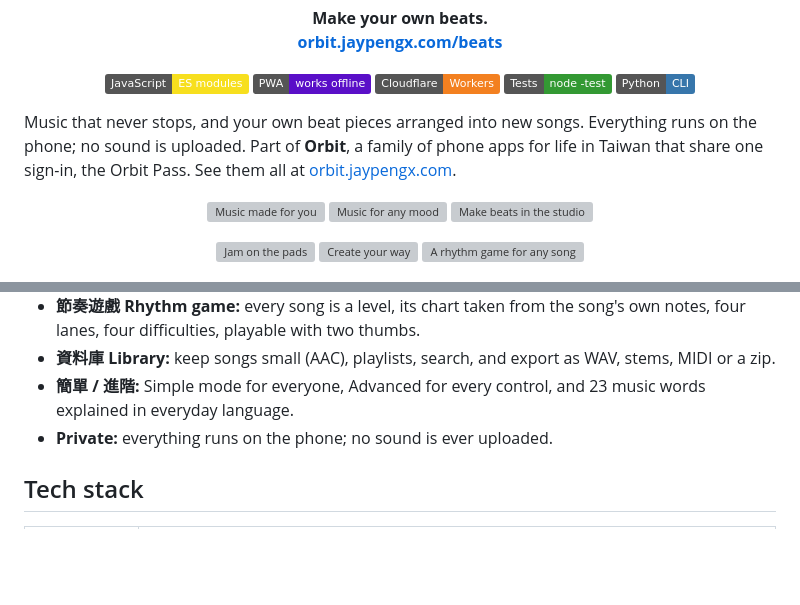
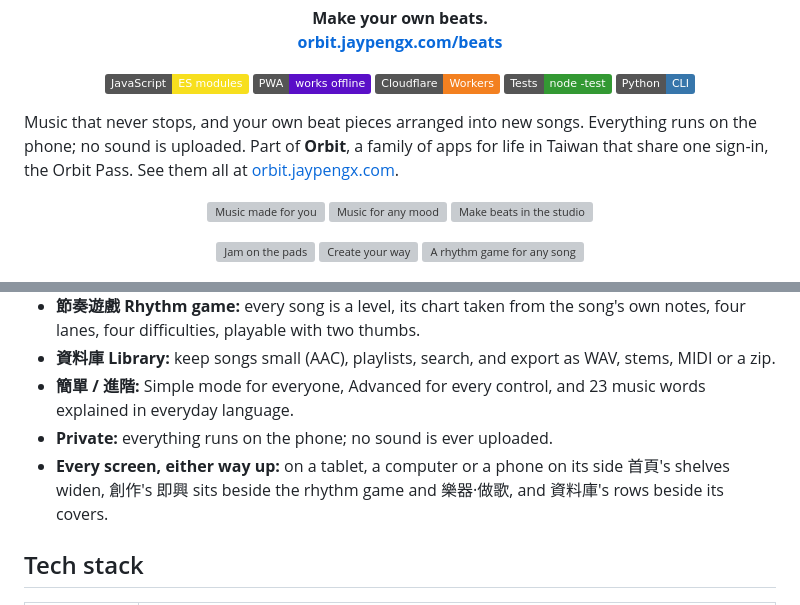
Before and after one commit to JayPengX/Orbit-Beats, a Markdown page: README.md, 2 parts joined by grey strips. Drawn GitHub-style; badges without logos; blank space fills up the shorter version; grey boxes are pictures that could not be loaded.

Commit message:
README: every screen either way up (a phone on its side, a tablet, a computer)
Co-Authored-By: Claude Opus 5.5 <noreply@anthropic.com>
Claude-Session: https://claude.ai/code/session_01DckgWPaY9FmezbgW5QNwpK

```diff
--- a/README.md
+++ b/README.md
@@ -13,7 +13,7 @@
   <img alt="JavaScript" src="https://img.shields.io/badge/JavaScript-ES_modules-F7DF1E?logo=javascript&logoColor=000"> <img alt="PWA" src="https://img.shields.io/badge/PWA-works_offline-5A0FC8?logo=pwa&logoColor=fff"> <img alt="Cloudflare" src="https://img.shields.io/badge/Cloudflare-Workers-F38020?logo=cloudflare&logoColor=fff"> <img alt="Tests" src="https://img.shields.io/badge/Tests-node_--test-339933?logo=nodedotjs&logoColor=fff"> <img alt="Python" src="https://img.shields.io/badge/Python-CLI-3776AB?logo=python&logoColor=fff">
 </p>
 
-Music that never stops, and your own beat pieces arranged into new songs. Everything runs on the phone; no sound is uploaded. Part of **Orbit**, a family of phone apps for life in Taiwan that share one sign-in, the Orbit Pass. See them all at [orbit.jaypengx.com](https://orbit.jaypengx.com/pass/).
+Music that never stops, and your own beat pieces arranged into new songs. Everything runs on the phone; no sound is uploaded. Part of **Orbit**, a family of apps for life in Taiwan that share one sign-in, the Orbit Pass. See them all at [orbit.jaypengx.com](https://orbit.jaypengx.com/pass/).
 
 <p align="center">
   <img src="docs/screenshots/beats-1.webp" width="30%" alt="Music made for you">
@@ -38,6 +38,7 @@ Music that never stops, and your own beat pieces arranged into new songs. Everyt
 - **資料庫 Library:** keep songs small (AAC), playlists, search, and export as WAV, stems, MIDI or a zip.
 - **簡單 / 進階:** Simple mode for everyone, Advanced for every control, and 23 music words explained in everyday language.
 - **Private:** everything runs on the phone; no sound is ever uploaded.
+- **Every screen, either way up:** on a tablet, a computer or a phone on its side 首頁's shelves widen, 創作's 即興 sits beside the rhythm game and 樂器·做歌, and 資料庫's rows beside its covers.
 
 ## Tech stack
 
```
